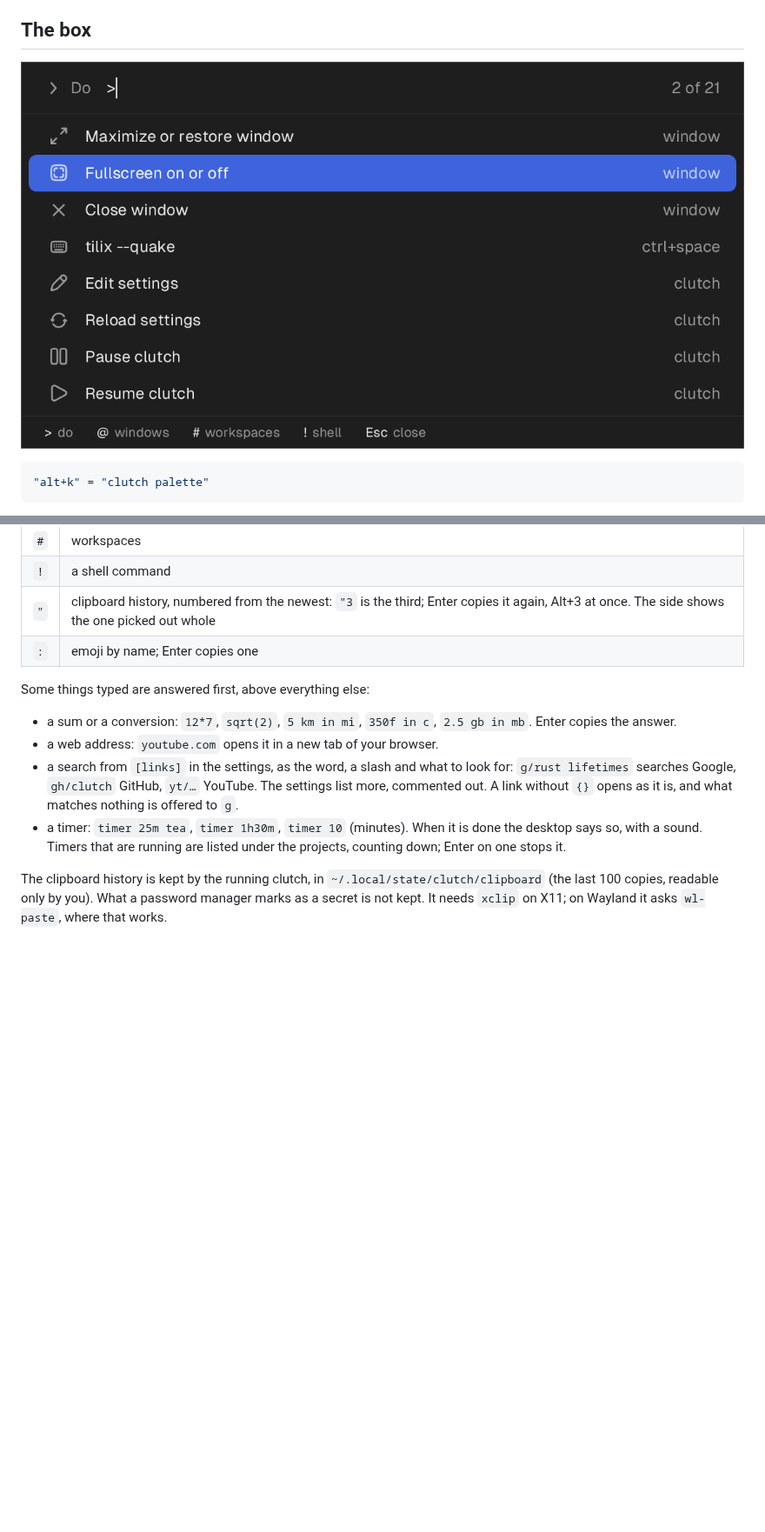
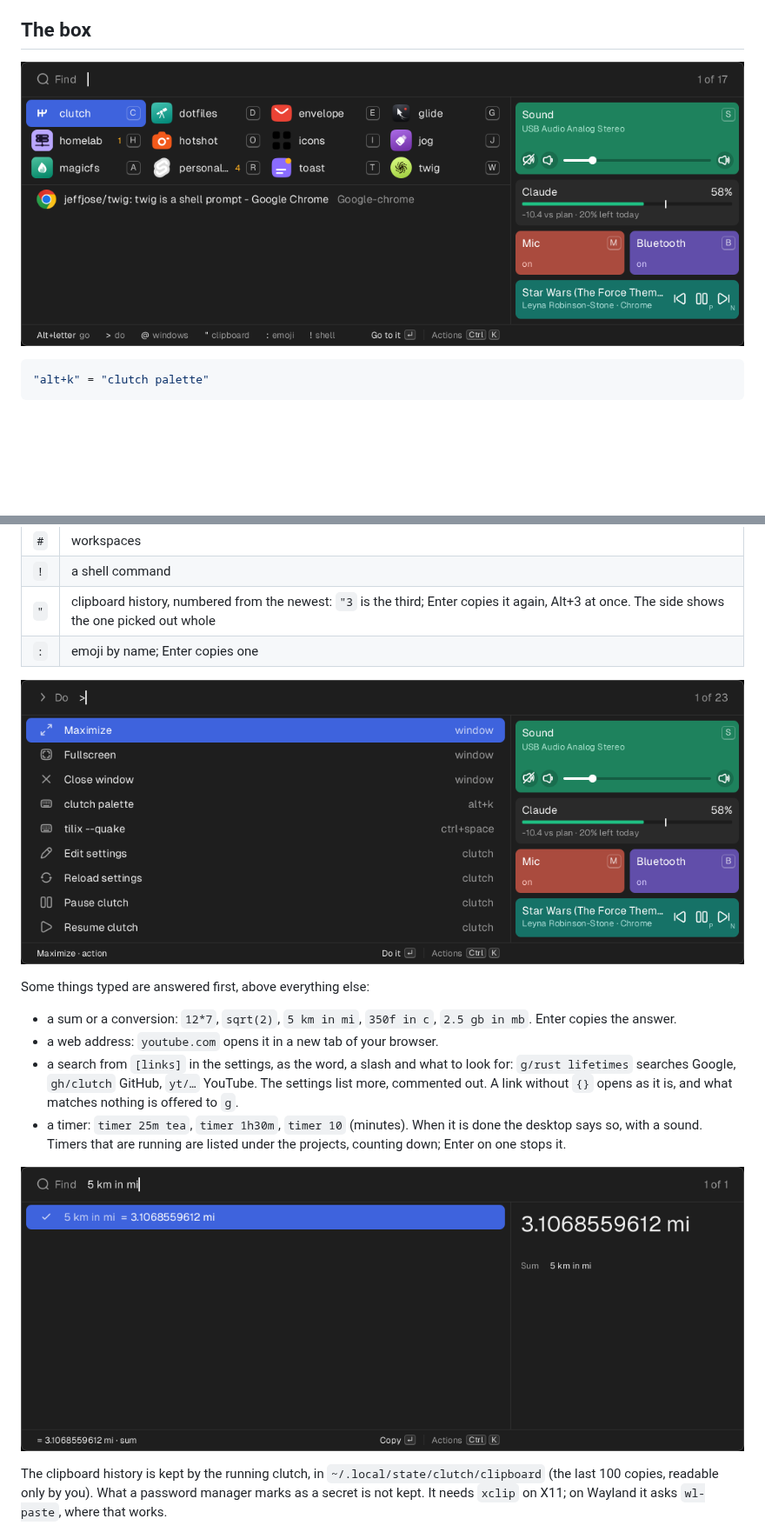
Before and after one commit to jeffjose/clutch, a Markdown page: README.md, 2 parts joined by grey strips. Shown at 87% size. Rendered like a GitHub page; pictures changed too: docs/box.png (added), docs/do.png (added), docs/palette.png (deleted); blank space fills up the shorter version.

Commit message:
The README shows the box as it is now
Co-Authored-By: Claude Opus 5.5 <noreply@anthropic.com>
Claude-Session: https://claude.ai/code/session_01QhVAcy8Sx3MSVjosN1Lkns

````diff
--- a/README.md
+++ b/README.md
@@ -45,7 +45,7 @@ again when it isn't.
 
 ## The box
 
-![The box, listing things to do](docs/palette.png)
+![The box, with projects as tiles and the controls beside them](docs/box.png)
 
 ```toml
 "alt+k" = "clutch palette"
@@ -66,12 +66,16 @@ what is searched:
 | `"` | clipboard history, numbered from the newest: `"3` is the third; Enter copies it again, Alt+3 at once. The side shows the one picked out whole |
 | `:` | emoji by name; Enter copies one |
 
+![The box, listing things to do](docs/do.png)
+
 Some things typed are answered first, above everything else:
 
 - a sum or a conversion: `12*7`, `sqrt(2)`, `5 km in mi`, `350f in c`, `2.5 gb in mb`. Enter copies the answer.
 - a web address: `youtube.com` opens it in a new tab of your browser.
 - a search from `[links]` in the settings, as the word, a slash and what to look for: `g/rust lifetimes` searches Google, `gh/clutch` GitHub, `yt/…` YouTube. The settings list more, commented out. A link without `{}` opens as it is, and what matches nothing is offered to `g`.
 - a timer: `timer 25m tea`, `timer 1h30m`, `timer 10` (minutes). When it is done the desktop says so, with a sound. Timers that are running are listed under the projects, counting down; Enter on one stops it.
+
+![A conversion, answered](docs/sum.png)
 
 The clipboard history is kept by the running clutch, in
 `~/.local/state/clutch/clipboard` (the last 100 copies, readable only by
````
Also changed, not shown: other parts of README.md (+4 -0 lines), docs/look.png (added), docs/sound.png (added).
